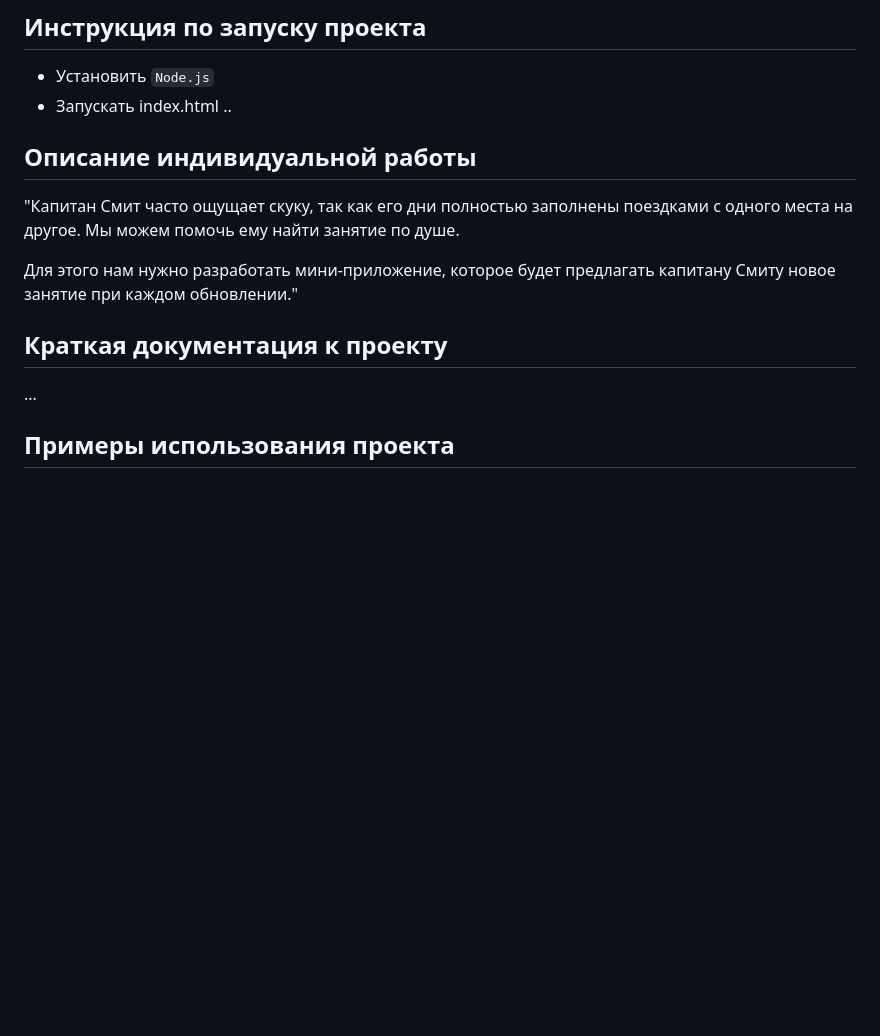
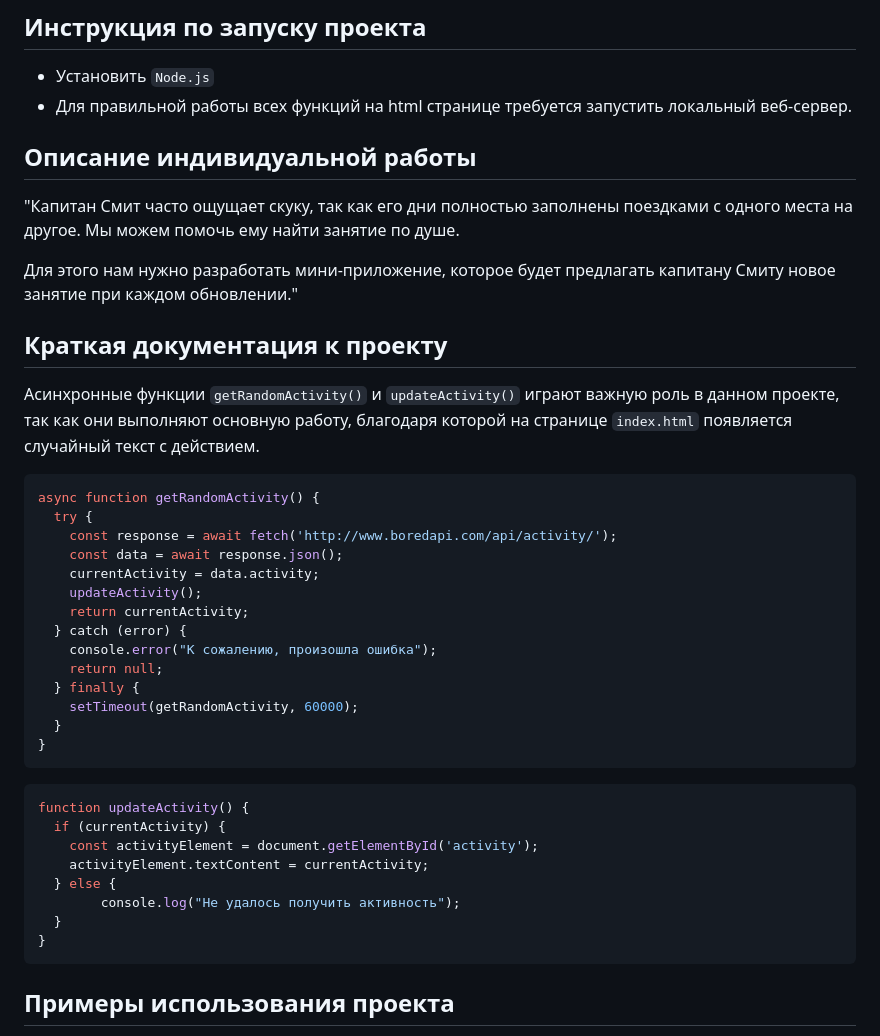
Before and after one commit to caxaexe/University, a Markdown page: JavaScript/Individual2/README.md, the part around one of its changes. Rendered like a GitHub page; blank space fills up the shorter version.

````diff
--- a/JavaScript/Individual2/README.md
+++ b/JavaScript/Individual2/README.md
@@ -3,7 +3,7 @@
 
 ## Инструкция по запуску проекта
 - Установить `Node.js`
-- Запускать index.html ..
+- Для правильной работы всех функций на html странице требуется запустить локальный веб-сервер.
 
 ## Описание индивидуальной работы
 "Капитан Смит часто ощущает скуку, так как его дни полностью заполнены поездками с одного места на другое. Мы можем помочь ему найти занятие по душе.
@@ -11,6 +11,34 @@
 Для этого нам нужно разработать мини-приложение, которое будет предлагать капитану Смиту новое занятие при каждом обновлении."
 
 ## Краткая документация к проекту
-...
+Асинхронные функции `getRandomActivity()` и `updateActivity()` играют важную роль в данном проекте, так как они выполняют основную работу, благодаря которой на странице `index.html` появляется случайный текст с действием.
+
+```javascript
+async function getRandomActivity() {
+  try {
+    const response = await fetch('http://www.boredapi.com/api/activity/');
+    const data = await response.json();
+    currentActivity = data.activity;
+    updateActivity();
+    return currentActivity;
+  } catch (error) {
+    console.error("К сожалению, произошла ошибка");
+    return null;
+  } finally {
+    setTimeout(getRandomActivity, 60000);
+  }
+}
+```
+
+```javascript
+function updateActivity() {
+  if (currentActivity) {
+    const activityElement = document.getElementById('activity');
+    activityElement.textContent = currentActivity;
+  } else {
+        console.log("Не удалось получить активность");
+  }
+}
+```
 
 ## Примеры использования проекта
````
Also changed, not shown: other parts of JavaScript/Individual2/README.md (+2 -1 lines).
